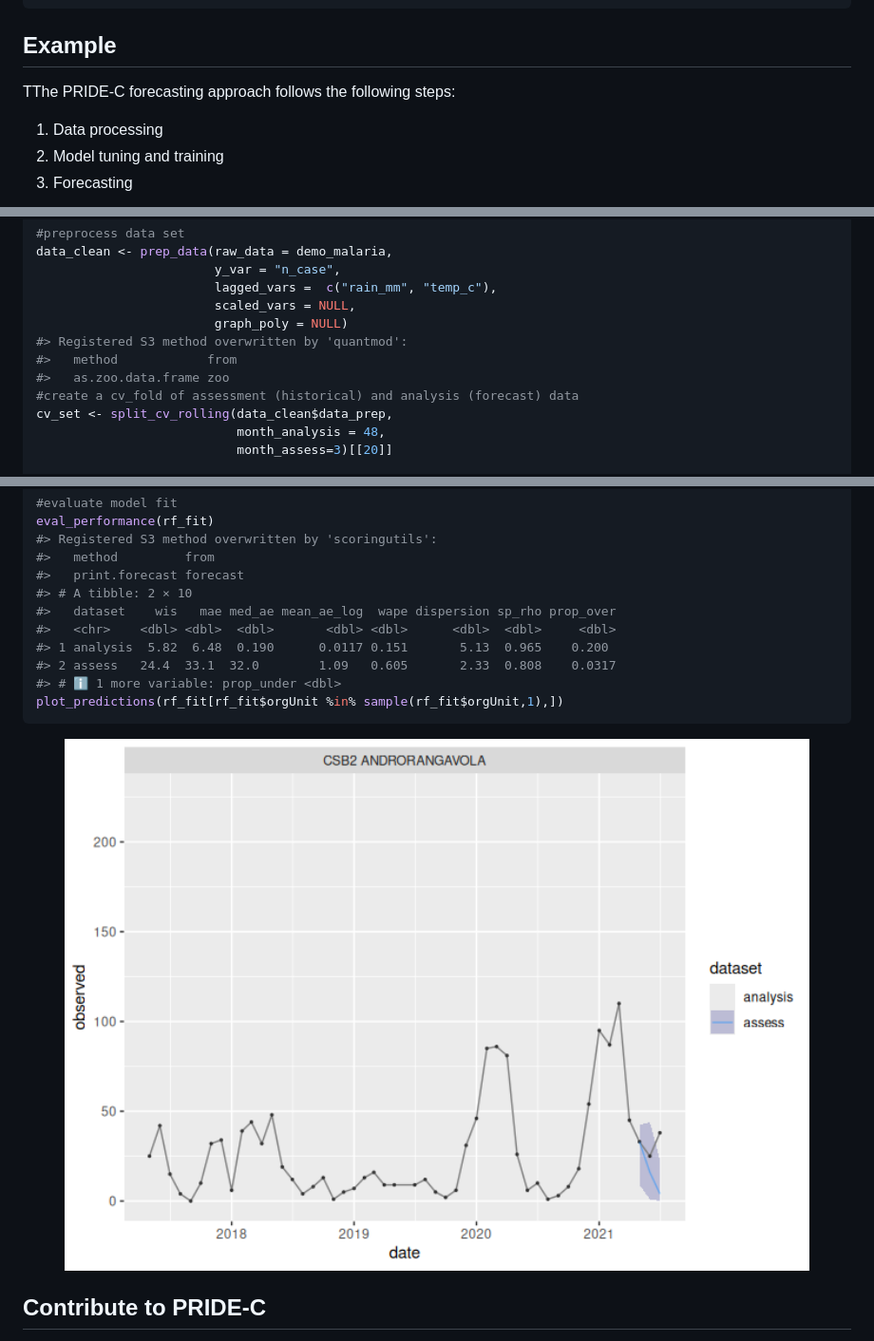
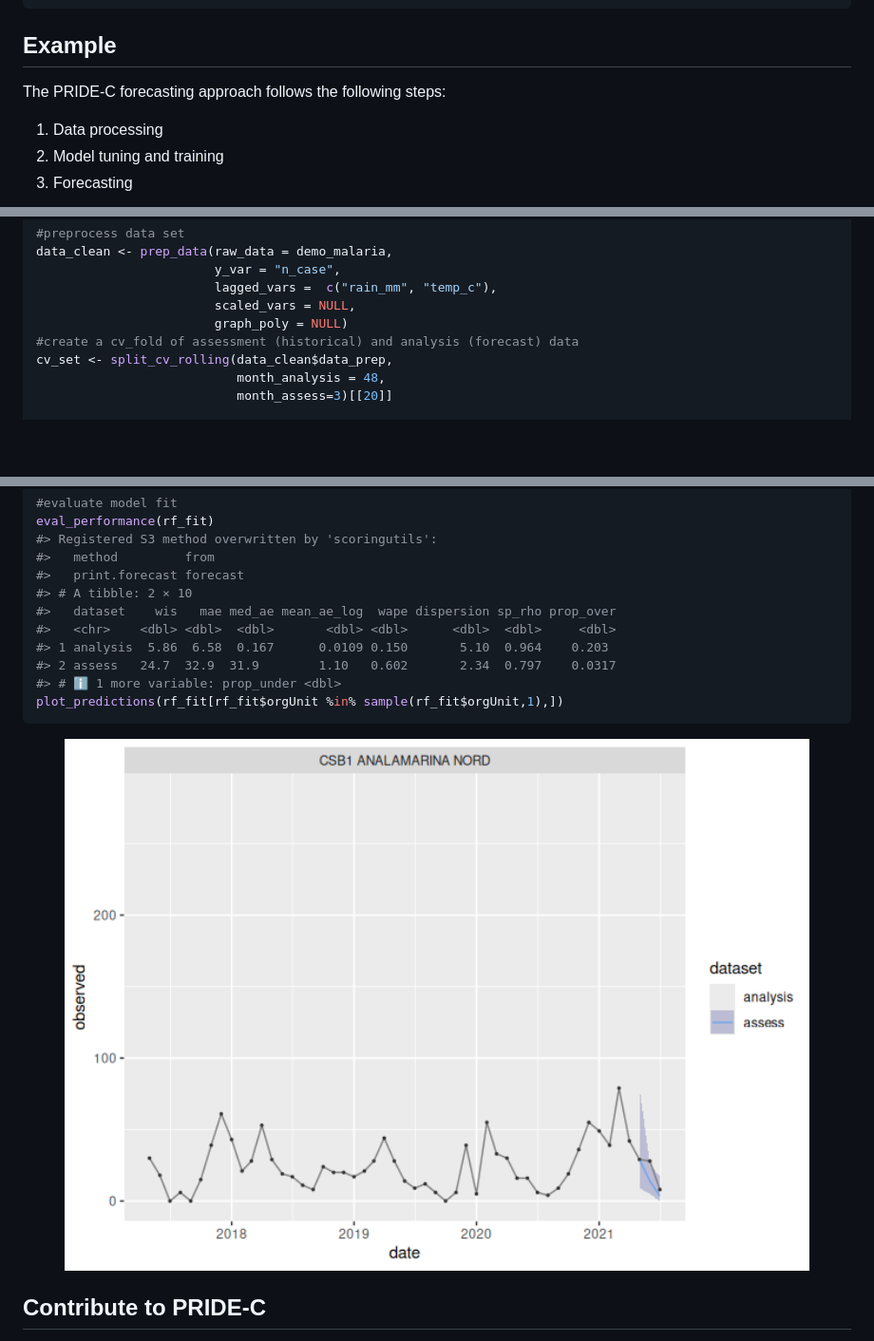
Before and after one commit to Pivot-Madagascar/PRIDEC-package, a Markdown page: README.md, 3 parts joined by grey strips. Shown: that part at 95% size. Rendered like a GitHub page; pictures changed too: man/figures/README-unnamed-chunk-2-1.png; blank space fills up the shorter version.

````diff
--- a/README.md
+++ b/README.md
@@ -24,7 +24,7 @@ devtools::install_github("Pivot-Madagascar/PRIDEC-package")
 
 ## Example
 
-TThe PRIDE-C forecasting approach follows the following steps:
+The PRIDE-C forecasting approach follows the following steps:
 
 1.  Data processing
 2.  Model tuning and training
@@ -46,9 +46,6 @@ data_clean <- prep_data(raw_data = demo_malaria,
                         lagged_vars =  c("rain_mm", "temp_c"),
                         scaled_vars = NULL,
                         graph_poly = NULL)
-#> Registered S3 method overwritten by 'quantmod':
-#>   method            from
-#>   as.zoo.data.frame zoo
 #create a cv_fold of assessment (historical) and analysis (forecast) data
 cv_set <- split_cv_rolling(data_clean$data_prep,
                            month_analysis = 48,
@@ -68,8 +65,8 @@ eval_performance(rf_fit)
 #> # A tibble: 2 × 10
 #>   dataset    wis   mae med_ae mean_ae_log  wape dispersion sp_rho prop_over
 #>   <chr>    <dbl> <dbl>  <dbl>       <dbl> <dbl>      <dbl>  <dbl>     <dbl>
-#> 1 analysis  5.82  6.48  0.190      0.0117 0.151       5.13  0.965    0.200
-#> 2 assess   24.4  33.1  32.0        1.09   0.605       2.33  0.808    0.0317
+#> 1 analysis  5.86  6.58  0.167      0.0109 0.150       5.10  0.964    0.203
+#> 2 assess   24.7  32.9  31.9        1.10   0.602       2.34  0.797    0.0317
 #> # ℹ 1 more variable: prop_under <dbl>
 plot_predictions(rf_fit[rf_fit$orgUnit %in% sample(rf_fit$orgUnit,1),])
 ```
````
Also changed, not shown: other parts of README.md (+1 -1 lines), notebook_pridec_pkg.md (+11 -0 lines), 14 other files.
